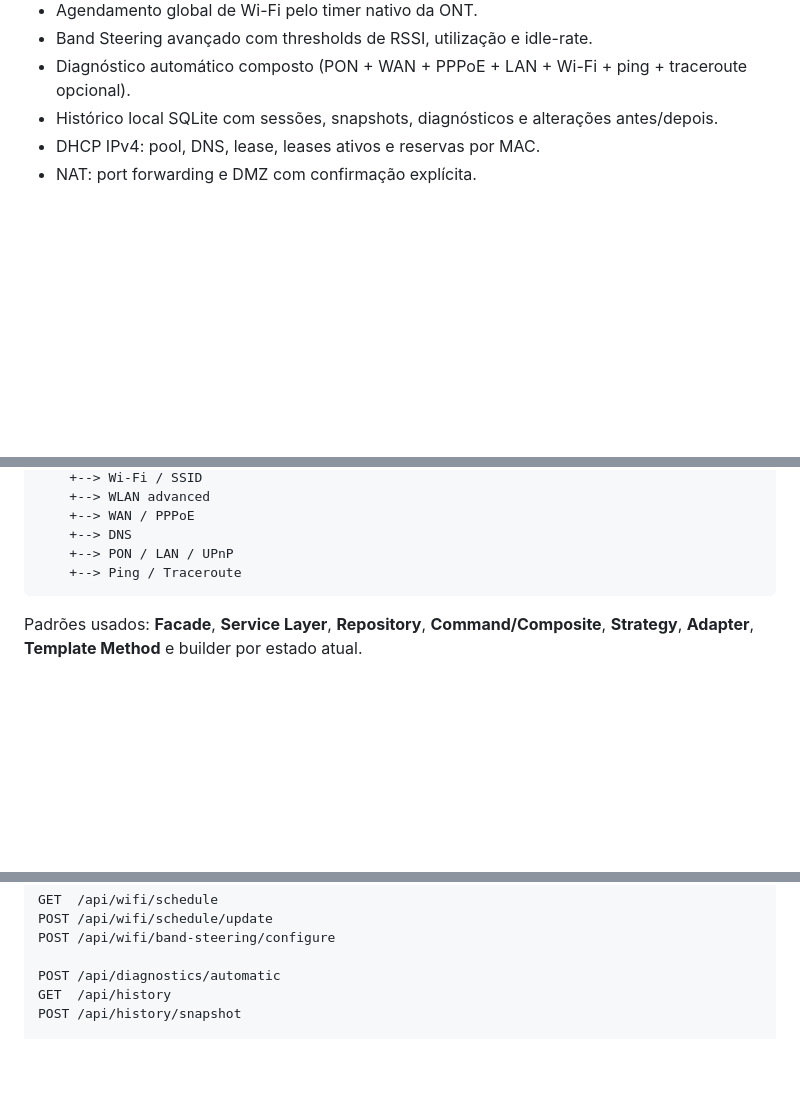
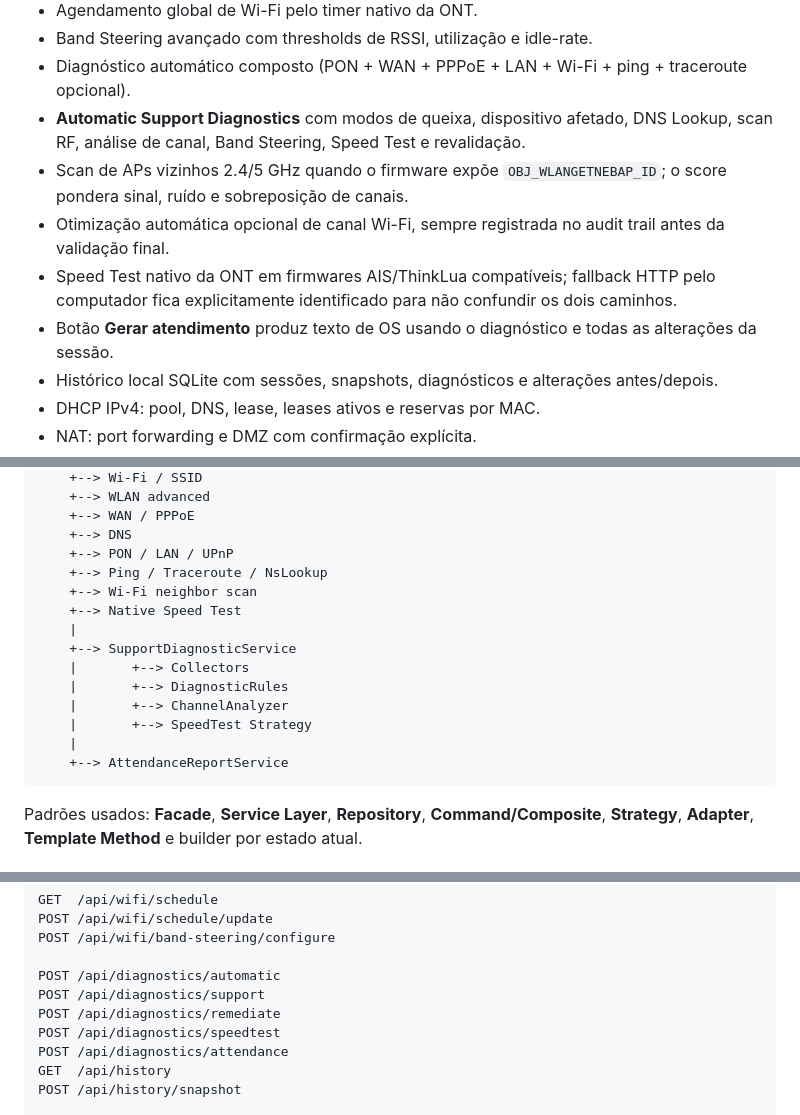
Before and after one commit to zxlawdx/acess_manager, a Markdown page: README.md, 3 parts joined by grey strips. Rendered like a GitHub page; blank space fills up the shorter version.

Commit message:
docs: describe support diagnostics workflow

````diff
--- a/README.md
+++ b/README.md
@@ -44,6 +44,11 @@ A versão web/FastAPI foi convertida para a arquitetura do Vela sem alterar a l
 - Agendamento global de Wi-Fi pelo timer nativo da ONT.
 - Band Steering avançado com thresholds de RSSI, utilização e idle-rate.
 - Diagnóstico automático composto (PON + WAN + PPPoE + LAN + Wi-Fi + ping + traceroute opcional).
+- **Automatic Support Diagnostics** com modos de queixa, dispositivo afetado, DNS Lookup, scan RF, análise de canal, Band Steering, Speed Test e revalidação.
+- Scan de APs vizinhos 2.4/5 GHz quando o firmware expõe `OBJ_WLANGETNEBAP_ID`; o score pondera sinal, ruído e sobreposição de canais.
+- Otimização automática opcional de canal Wi-Fi, sempre registrada no audit trail antes da validação final.
+- Speed Test nativo da ONT em firmwares AIS/ThinkLua compatíveis; fallback HTTP pelo computador fica explicitamente identificado para não confundir os dois caminhos.
+- Botão **Gerar atendimento** produz texto de OS usando o diagnóstico e todas as alterações da sessão.
 - Histórico local SQLite com sessões, snapshots, diagnósticos e alterações antes/depois.
 - DHCP IPv4: pool, DNS, lease, leases ativos e reservas por MAC.
 - NAT: port forwarding e DMZ com confirmação explícita.
@@ -83,7 +88,17 @@ ZTE Facade
     +--> WAN / PPPoE
     +--> DNS
     +--> PON / LAN / UPnP
-    +--> Ping / Traceroute
+    +--> Ping / Traceroute / NsLookup
+    +--> Wi-Fi neighbor scan
+    +--> Native Speed Test
+    |
+    +--> SupportDiagnosticService
+    |       +--> Collectors
+    |       +--> DiagnosticRules
+    |       +--> ChannelAnalyzer
+    |       +--> SpeedTest Strategy
+    |
+    +--> AttendanceReportService
 ```
 
 Padrões usados: **Facade**, **Service Layer**, **Repository**, **Command/Composite**, **Strategy**, **Adapter**, **Template Method** e builder por estado atual.
@@ -199,6 +214,10 @@ POST /api/wifi/schedule/update
 POST /api/wifi/band-steering/configure
 
 POST /api/diagnostics/automatic
+POST /api/diagnostics/support
+POST /api/diagnostics/remediate
+POST /api/diagnostics/speedtest
+POST /api/diagnostics/attendance
 GET  /api/history
 POST /api/history/snapshot
 
````
Also changed, not shown: other parts of README.md (+1 -1 lines).
